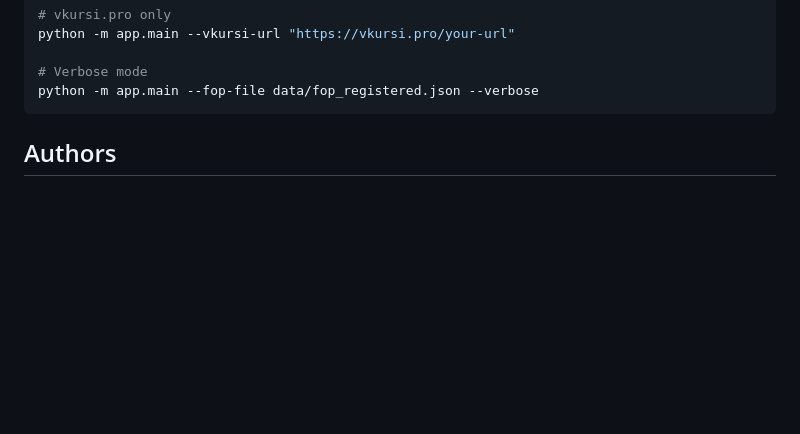
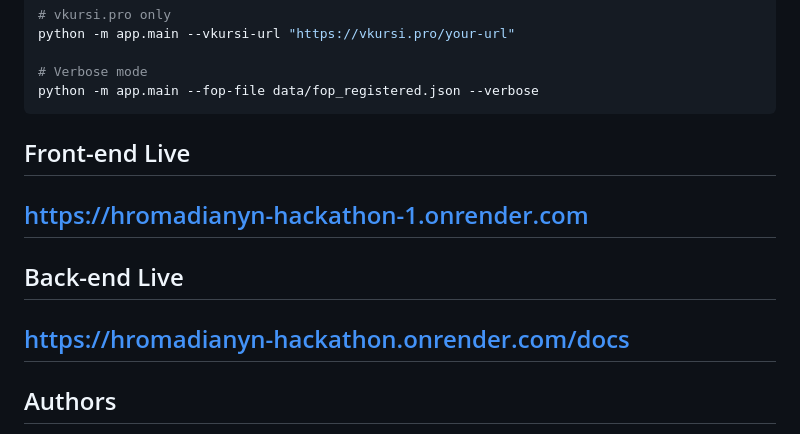
Before and after one commit to drizzy1772/Hromadianyn_Hackathon, a Markdown page: README.md, the part around the change. GitHub-like rendering; blank space fills up the shorter version.

Commit message:
Add live application links to README
Added links to front-end and back-end live applications.

````diff
--- a/README.md
+++ b/README.md
@@ -132,6 +132,11 @@ python -m app.main --vkursi-url "https://vkursi.pro/your-url"
 # Verbose mode
 python -m app.main --fop-file data/fop_registered.json --verbose
 ```
+## Front-end Live
+## https://hromadianyn-hackathon-1.onrender.com
+
+## Back-end Live
+## https://hromadianyn-hackathon.onrender.com/docs
 
 ## Authors
 
````
